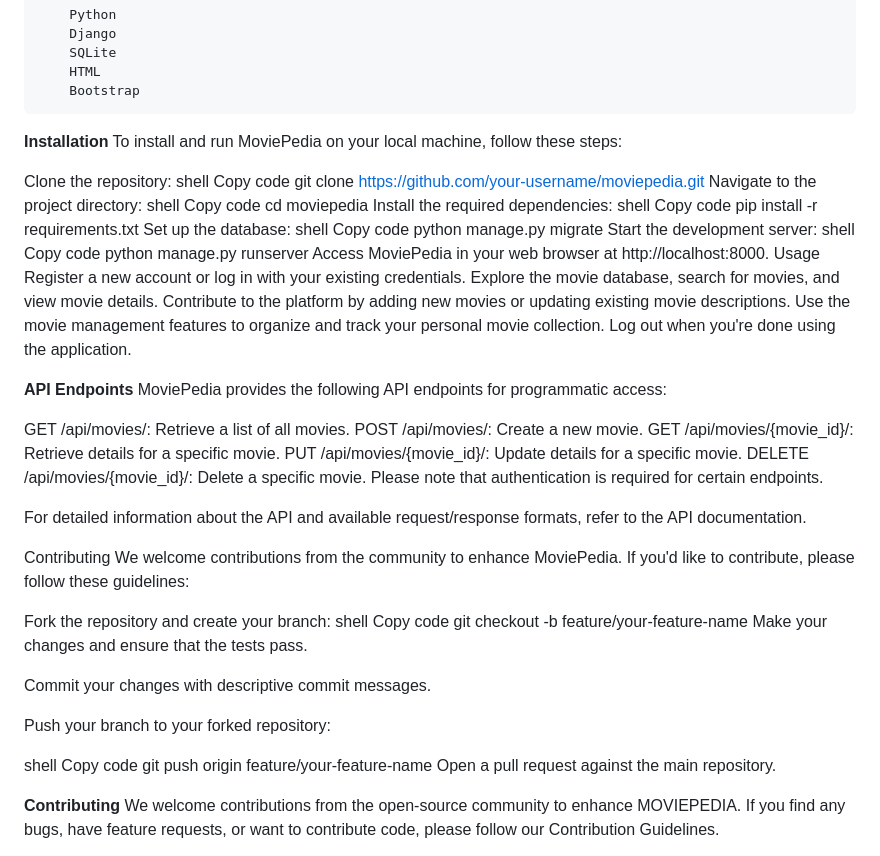
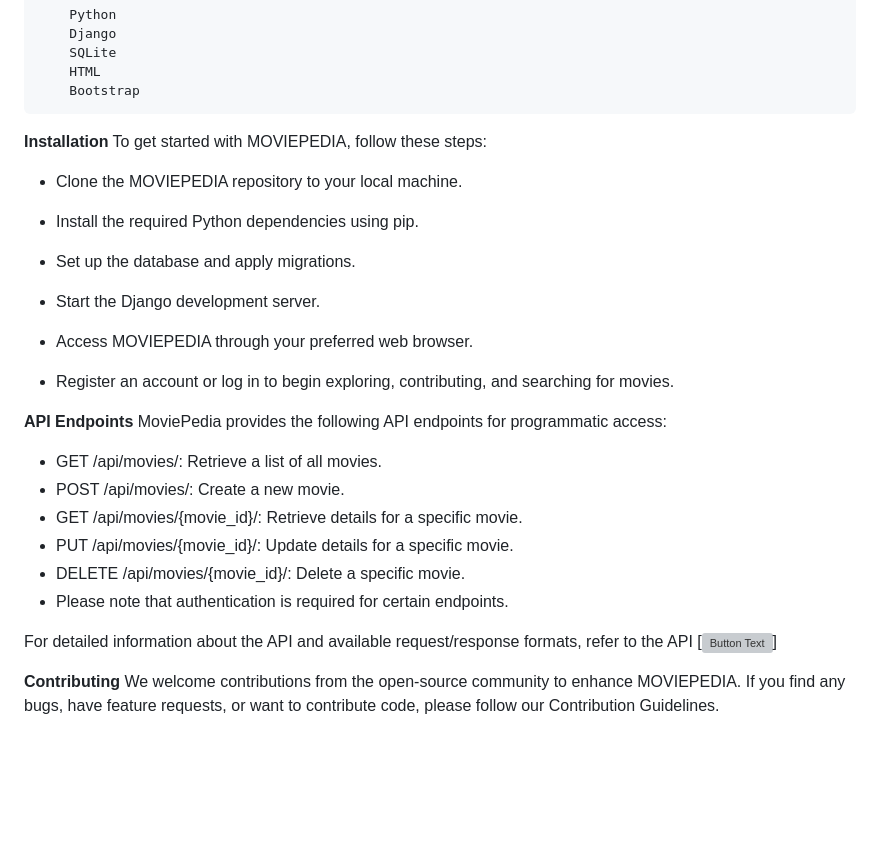
Before and after one commit to thomastour/final_project_cf3, a Markdown page: README.md, the part around the change. Drawn GitHub-style; blank space fills up the shorter version; grey boxes are pictures that could not be loaded.

````diff
--- a/README.md
+++ b/README.md
@@ -24,65 +24,31 @@
 ```
 
 **Installation**
-To install and run MoviePedia on your local machine, follow these steps:
+To get started with MOVIEPEDIA, follow these steps:
 
-Clone the repository:
-shell
-Copy code
-git clone https://github.com/your-username/moviepedia.git
-Navigate to the project directory:
-shell
-Copy code
-cd moviepedia
-Install the required dependencies:
-shell
-Copy code
-pip install -r requirements.txt
-Set up the database:
-shell
-Copy code
-python manage.py migrate
-Start the development server:
-shell
-Copy code
-python manage.py runserver
-Access MoviePedia in your web browser at http://localhost:8000.
-Usage
-Register a new account or log in with your existing credentials.
-Explore the movie database, search for movies, and view movie details.
-Contribute to the platform by adding new movies or updating existing movie descriptions.
-Use the movie management features to organize and track your personal movie collection.
-Log out when you're done using the application.
+- Clone the MOVIEPEDIA repository to your local machine.
+
+- Install the required Python dependencies using pip.
+
+- Set up the database and apply migrations.
+
+- Start the Django development server.
+
+- Access MOVIEPEDIA through your preferred web browser.
+
+- Register an account or log in to begin exploring, contributing, and searching for movies.
 
 **API Endpoints**
 MoviePedia provides the following API endpoints for programmatic access:
 
-GET /api/movies/: Retrieve a list of all movies.
-POST /api/movies/: Create a new movie.
-GET /api/movies/{movie_id}/: Retrieve details for a specific movie.
-PUT /api/movies/{movie_id}/: Update details for a specific movie.
-DELETE /api/movies/{movie_id}/: Delete a specific movie.
-Please note that authentication is required for certain endpoints.
+- GET /api/movies/: Retrieve a list of all movies.
+- POST /api/movies/: Create a new movie.
+- GET /api/movies/{movie_id}/: Retrieve details for a specific movie.
+- PUT /api/movies/{movie_id}/: Update details for a specific movie.
+- DELETE /api/movies/{movie_id}/: Delete a specific movie.
+- Please note that authentication is required for certain endpoints.
 
-For detailed information about the API and available request/response formats, refer to the API documentation.
-
-Contributing
-We welcome contributions from the community to enhance MoviePedia. If you'd like to contribute, please follow these guidelines:
-
-Fork the repository and create your branch:
-shell
-Copy code
-git checkout -b feature/your-feature-name
-Make your changes and ensure that the tests pass.
-
-Commit your changes with descriptive commit messages.
-
-Push your branch to your forked repository:
-
-shell
-Copy code
-git push origin feature/your-feature-name
-Open a pull request against the main repository.
+For detailed information about the API and available request/response formats, refer to the API [![Button Text](src="https://img.shields.io/badge/API%20Documentation-View%20Now-blue?style=for-the-badge&logo=appveyor")]
 
 **Contributing**
 We welcome contributions from the open-source community to enhance MOVIEPEDIA. If you find any bugs, have feature requests, or want to contribute code, please follow our Contribution Guidelines.
````
